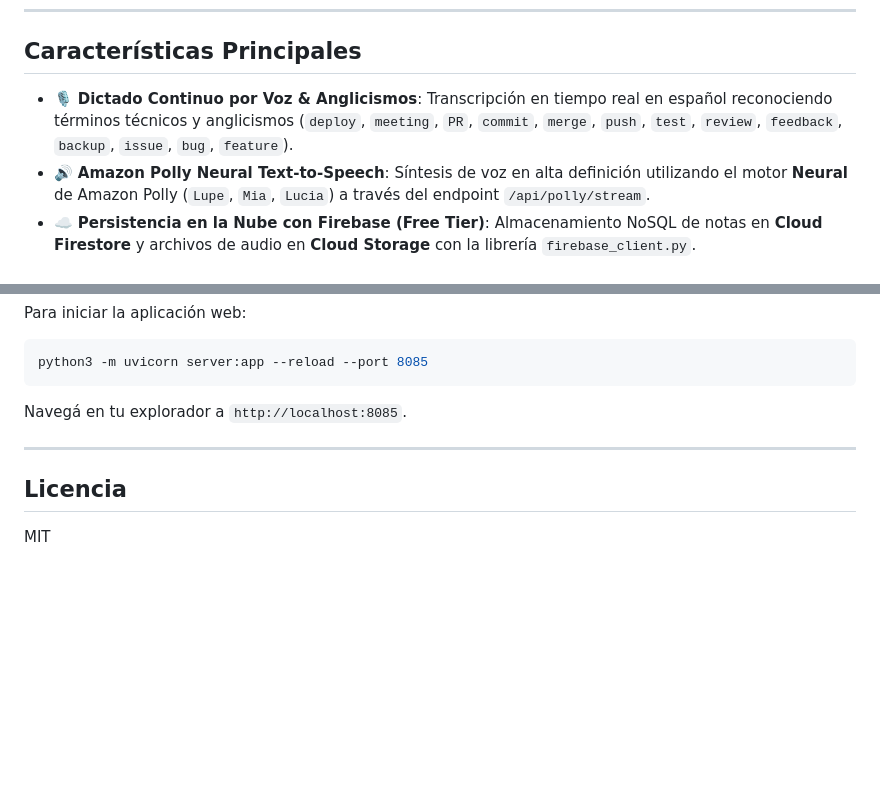
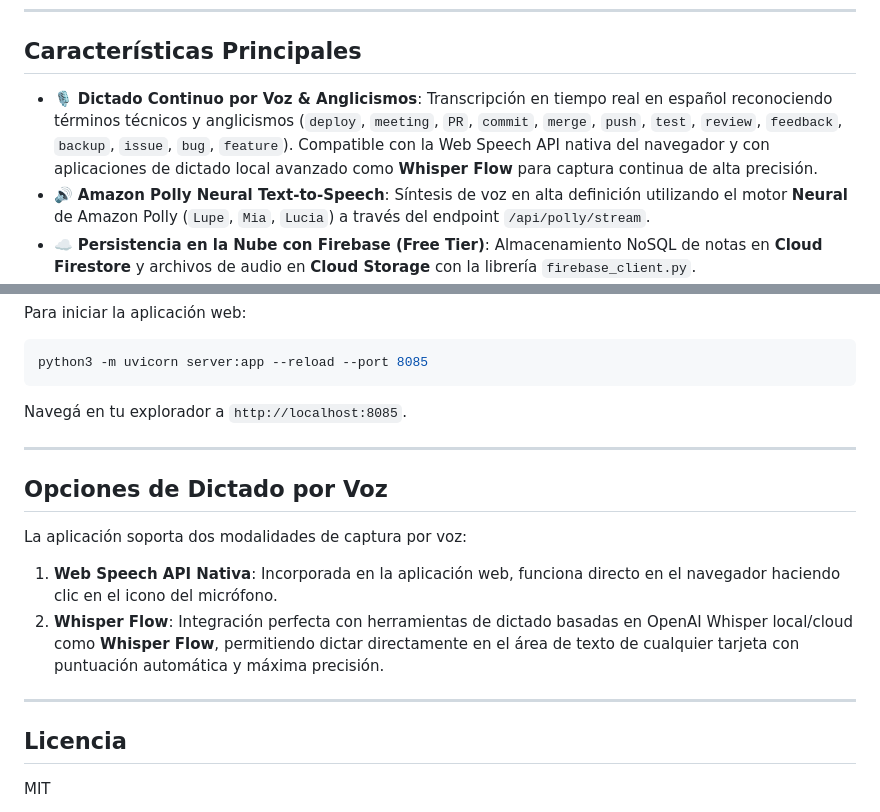
Before and after one commit to elecodes/Personal-assistent, a Markdown page: README.md, 2 parts joined by grey strips. Rendered like a GitHub page; blank space fills up the shorter version.

Commit message:
docs: add Whisper Flow dictation option to README and CHANGELOG

```diff
--- a/README.md
+++ b/README.md
@@ -9,7 +9,7 @@ Organizador visual de tareas por dictado de voz (100% Free Tier) que convierte n
 
 ## Características Principales
 
-* 🎙️ **Dictado Continuo por Voz & Anglicismos**: Transcripción en tiempo real en español reconociendo términos técnicos y anglicismos (`deploy`, `meeting`, `PR`, `commit`, `merge`, `push`, `test`, `review`, `feedback`, `backup`, `issue`, `bug`, `feature`).
+* 🎙️ **Dictado Continuo por Voz & Anglicismos**: Transcripción en tiempo real en español reconociendo términos técnicos y anglicismos (`deploy`, `meeting`, `PR`, `commit`, `merge`, `push`, `test`, `review`, `feedback`, `backup`, `issue`, `bug`, `feature`). Compatible con la Web Speech API nativa del navegador y con aplicaciones de dictado local avanzado como **Whisper Flow** para captura continua de alta precisión.
 * 🔊 **Amazon Polly Neural Text-to-Speech**: Síntesis de voz en alta definición utilizando el motor **Neural** de Amazon Polly (`Lupe`, `Mia`, `Lucia`) a través del endpoint `/api/polly/stream`.
 * ☁️ **Persistencia en la Nube con Firebase (Free Tier)**: Almacenamiento NoSQL de notas en **Cloud Firestore** y archivos de audio en **Cloud Storage** con la librería `firebase_client.py`.
 * 🧠 **Parser Inteligente de Lenguaje Natural**: Desglose automático de dictados corridos en listas estructuradas con saltos de línea y viñetas (`•`).
@@ -78,6 +78,14 @@ Navegá en tu explorador a `http://localhost:8085`.
 
 ---
 
+## Opciones de Dictado por Voz
+
+La aplicación soporta dos modalidades de captura por voz:
+1. **Web Speech API Nativa**: Incorporada en la aplicación web, funciona directo en el navegador haciendo clic en el icono del micrófono.
+2. **Whisper Flow**: Integración perfecta con herramientas de dictado basadas en OpenAI Whisper local/cloud como **Whisper Flow**, permitiendo dictar directamente en el área de texto de cualquier tarjeta con puntuación automática y máxima precisión.
+
+---
+
 ## Licencia
 
 MIT
```
Also changed, not shown: CHANGELOG.md (+1 -1 lines).
